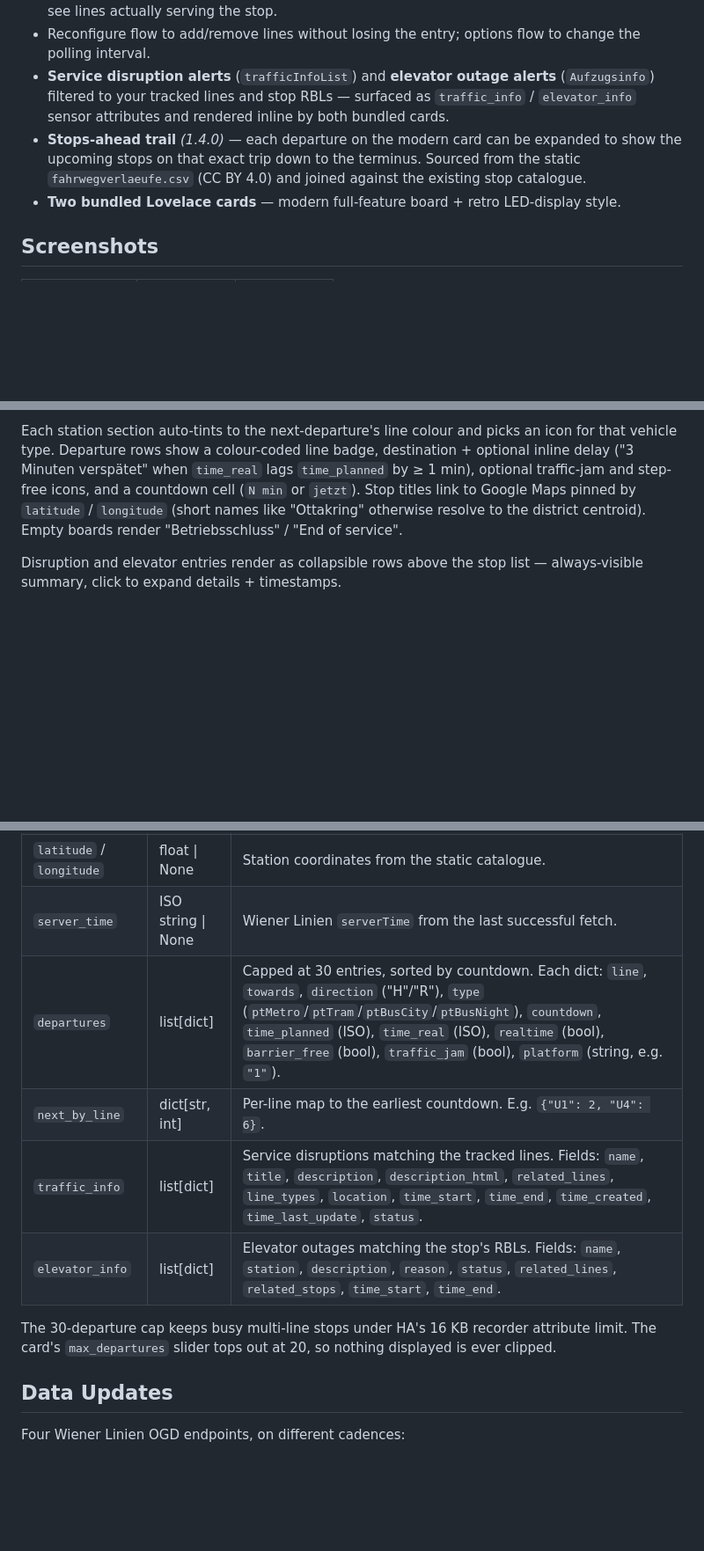
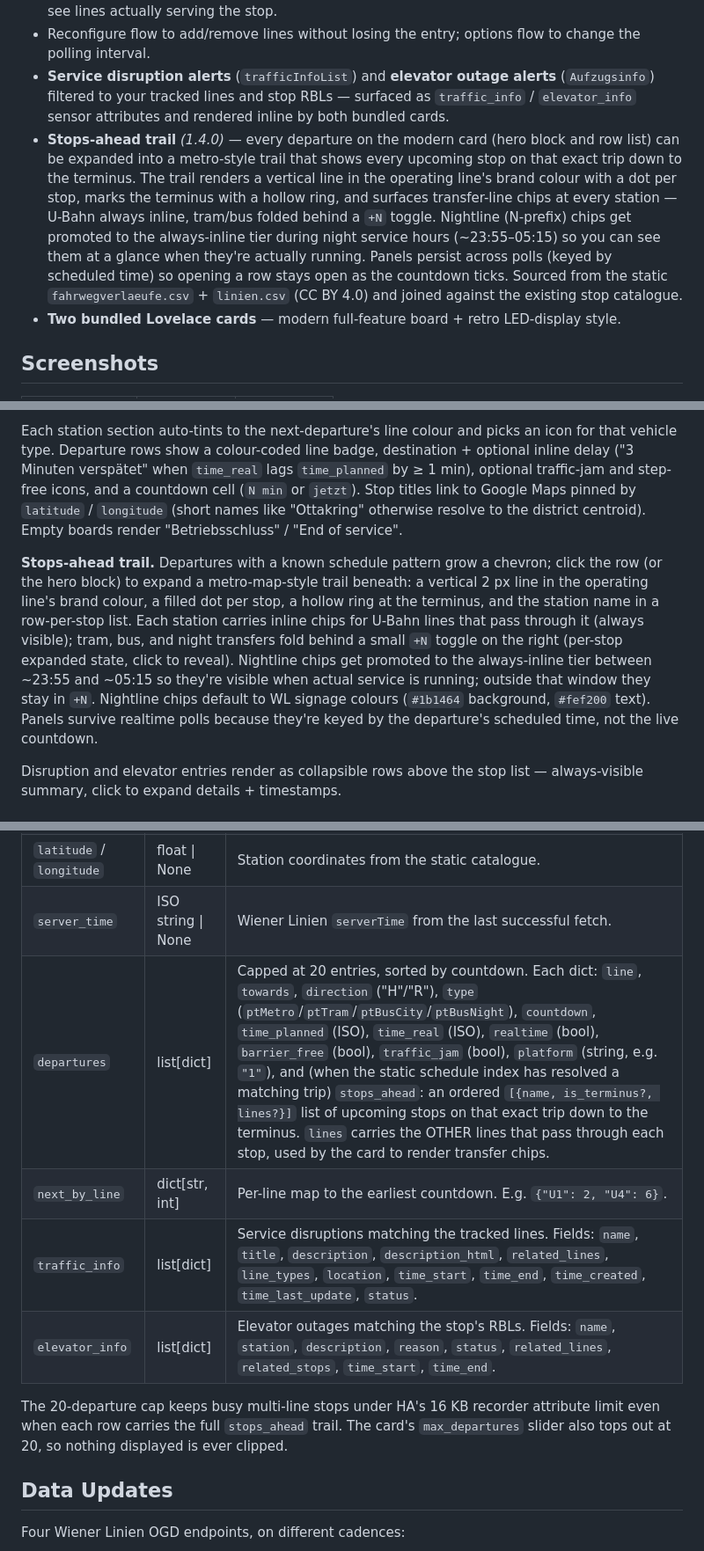
Before and after one commit to rolandzeiner/wiener-linien-austria, a Markdown page: README.md, 3 parts joined by grey strips. Shown at 88% size. Rendered like a GitHub page; blank space fills up the shorter version.

Commit message:
docs: refresh README for the stops-ahead feature set
- Expanded the supported-functions bullet covering trail visuals
  (line + dots), transfer chips (U-Bahn always inline, tram/bus
  behind +N), nightline promotion during service hours, and
  panel persistence across polls.
- Added a stops-ahead paragraph in the modern-card section
  describing the actual UI behaviour users will see.
- Updated the sensor-attributes table: stops_ahead documented on
  the departures dict, MAX_DEPARTURES_IN_ATTRS reduced from 30 → 20
  (matches the card's existing slider cap and keeps the recorder
  payload safe with the new full-trail data).

```diff
--- a/README.md
+++ b/README.md
@@ -16,7 +16,7 @@ Type a stop name, pick it from a list, choose which lines to track. Done.
 - Multi-step config flow (search → pick stop → pick lines) with a live `/monitor` probe so you only see lines actually serving the stop.
 - Reconfigure flow to add/remove lines without losing the entry; options flow to change the polling interval.
 - **Service disruption alerts** (`trafficInfoList`) and **elevator outage alerts** (`Aufzugsinfo`) filtered to your tracked lines and stop RBLs — surfaced as `traffic_info` / `elevator_info` sensor attributes and rendered inline by both bundled cards.
-- **Stops-ahead trail** *(1.4.0)* — each departure on the modern card can be expanded to show the upcoming stops on that exact trip down to the terminus. Sourced from the static `fahrwegverlaeufe.csv` (CC BY 4.0) and joined against the existing stop catalogue.
+- **Stops-ahead trail** *(1.4.0)* — every departure on the modern card (hero block and row list) can be expanded into a metro-style trail that shows every upcoming stop on that exact trip down to the terminus. The trail renders a vertical line in the operating line's brand colour with a dot per stop, marks the terminus with a hollow ring, and surfaces transfer-line chips at every station — U-Bahn always inline, tram/bus folded behind a `+N` toggle. Nightline (N-prefix) chips get promoted to the always-inline tier during night service hours (~23:55–05:15) so you can see them at a glance when they're actually running. Panels persist across polls (keyed by scheduled time) so opening a row stays open as the countdown ticks. Sourced from the static `fahrwegverlaeufe.csv` + `linien.csv` (CC BY 4.0) and joined against the existing stop catalogue.
 - **Two bundled Lovelace cards** — modern full-feature board + retro LED-display style.
 
 ## Screenshots
@@ -85,6 +85,8 @@ Visual editor covers:
 
 Each station section auto-tints to the next-departure's line colour and picks an icon for that vehicle type. Departure rows show a colour-coded line badge, destination + optional inline delay ("3 Minuten verspätet" when `time_real` lags `time_planned` by ≥ 1 min), optional traffic-jam and step-free icons, and a countdown cell (`N min` or `jetzt`). Stop titles link to Google Maps pinned by `latitude` / `longitude` (short names like "Ottakring" otherwise resolve to the district centroid). Empty boards render "Betriebsschluss" / "End of service".
 
+**Stops-ahead trail.** Departures with a known schedule pattern grow a chevron; click the row (or the hero block) to expand a metro-map-style trail beneath: a vertical 2 px line in the operating line's brand colour, a filled dot per stop, a hollow ring at the terminus, and the station name in a row-per-stop list. Each station carries inline chips for U-Bahn lines that pass through it (always visible); tram, bus, and night transfers fold behind a small `+N` toggle on the right (per-stop expanded state, click to reveal). Nightline chips get promoted to the always-inline tier between ~23:55 and ~05:15 so they're visible when actual service is running; outside that window they stay in `+N`. Nightline chips default to WL signage colours (`#1b1464` background, `#fef200` text). Panels survive realtime polls because they're keyed by the departure's scheduled time, not the live countdown.
+
 Disruption and elevator entries render as collapsible rows above the stop list — always-visible summary, click to expand details + timestamps.
 
 ### Retro card — `wiener-linien-austria-retro-card`
@@ -113,12 +115,12 @@ Every `sensor.{stop}_abfahrten` entity carries:
 | `stop_name` | string | Human-readable station name. |
 | `latitude` / `longitude` | float \| None | Station coordinates from the static catalogue. |
 | `server_time` | ISO string \| None | Wiener Linien `serverTime` from the last successful fetch. |
-| `departures` | list[dict] | Capped at 30 entries, sorted by countdown. Each dict: `line`, `towards`, `direction` ("H"/"R"), `type` (`ptMetro`/`ptTram`/`ptBusCity`/`ptBusNight`), `countdown`, `time_planned` (ISO), `time_real` (ISO), `realtime` (bool), `barrier_free` (bool), `traffic_jam` (bool), `platform` (string, e.g. `"1"`). |
+| `departures` | list[dict] | Capped at 20 entries, sorted by countdown. Each dict: `line`, `towards`, `direction` ("H"/"R"), `type` (`ptMetro`/`ptTram`/`ptBusCity`/`ptBusNight`), `countdown`, `time_planned` (ISO), `time_real` (ISO), `realtime` (bool), `barrier_free` (bool), `traffic_jam` (bool), `platform` (string, e.g. `"1"`), and (when the static schedule index has resolved a matching trip) `stops_ahead`: an ordered `[{name, is_terminus?, lines?}]` list of upcoming stops on that exact trip down to the terminus. `lines` carries the OTHER lines that pass through each stop, used by the card to render transfer chips. |
 | `next_by_line` | dict[str, int] | Per-line map to the earliest countdown. E.g. `{"U1": 2, "U4": 6}`. |
 | `traffic_info` | list[dict] | Service disruptions matching the tracked lines. Fields: `name`, `title`, `description`, `description_html`, `related_lines`, `line_types`, `location`, `time_start`, `time_end`, `time_created`, `time_last_update`, `status`. |
 | `elevator_info` | list[dict] | Elevator outages matching the stop's RBLs. Fields: `name`, `station`, `description`, `reason`, `status`, `related_lines`, `related_stops`, `time_start`, `time_end`. |
 
-The 30-departure cap keeps busy multi-line stops under HA's 16 KB recorder attribute limit. The card's `max_departures` slider tops out at 20, so nothing displayed is ever clipped.
+The 20-departure cap keeps busy multi-line stops under HA's 16 KB recorder attribute limit even when each row carries the full `stops_ahead` trail. The card's `max_departures` slider also tops out at 20, so nothing displayed is ever clipped.
 
 ## Data Updates
 
```
